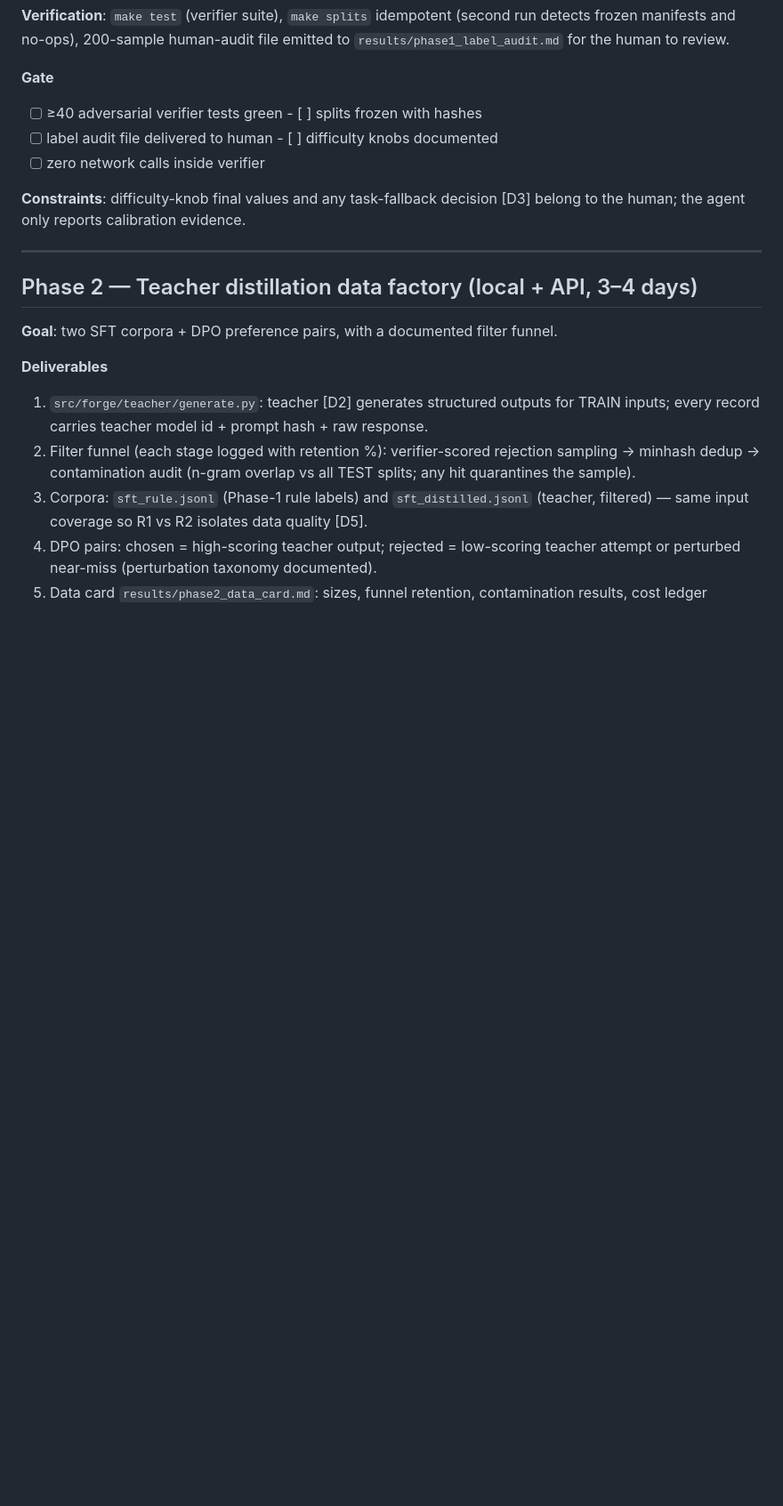
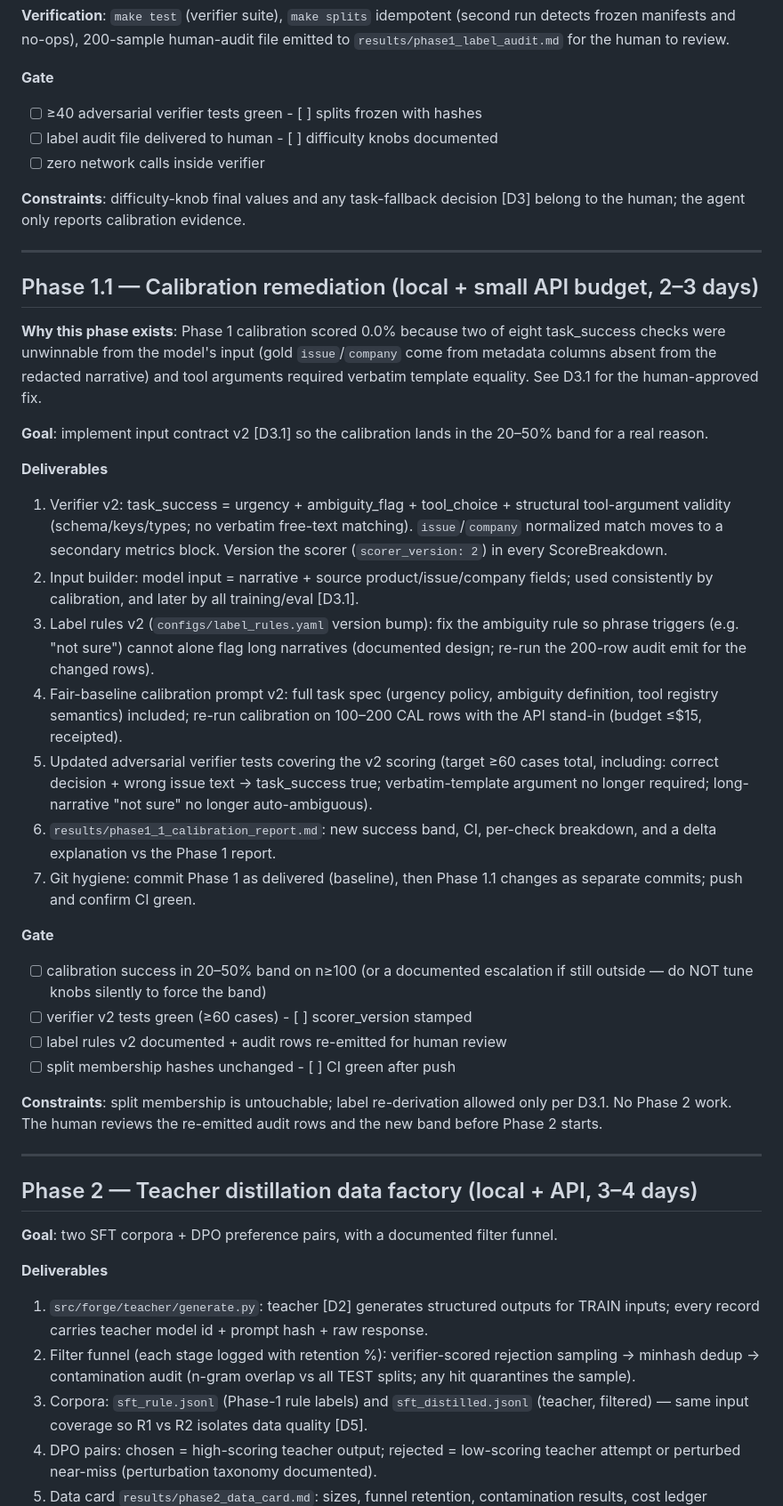
Before and after one commit to LucisZhang/frontier-forge, a Markdown page: PLAN.md, the part around the change. Shown at 89% size. Drawn GitHub-style; blank space fills up the shorter version.

Commit message:
Add D3.1 input-contract amendment and Phase 1.1 remediation spec
Phase 1 calibration audit found task_success structurally unwinnable
(metadata-only gold fields, hard-AND scoring, verbatim tool-arg templates).
Human-approved fix: narrative+metadata input contract, decision-field
scoring, fair-baseline principle, versioned label derivation.

Co-Authored-By: Claude Fable 5 <noreply@anthropic.com>

```diff
--- a/PLAN.md
+++ b/PLAN.md
@@ -133,6 +133,51 @@ run detects frozen manifests and no-ops), 200-sample human-audit file emitted to
 
 **Constraints**: difficulty-knob final values and any task-fallback decision [D3]
 belong to the human; the agent only reports calibration evidence.
+
+---
+
+## Phase 1.1 — Calibration remediation (local + small API budget, 2–3 days)
+
+**Why this phase exists**: Phase 1 calibration scored 0.0% because two of eight
+task_success checks were unwinnable from the model's input (gold `issue`/`company`
+come from metadata columns absent from the redacted narrative) and tool arguments
+required verbatim template equality. See D3.1 for the human-approved fix.
+
+**Goal**: implement input contract v2 [D3.1] so the calibration lands in the
+20–50% band for a real reason.
+
+**Deliverables**
+1. Verifier v2: task_success = urgency + ambiguity_flag + tool_choice +
+   structural tool-argument validity (schema/keys/types; no verbatim free-text
+   matching). `issue`/`company` normalized match moves to a secondary metrics
+   block. Version the scorer (`scorer_version: 2`) in every ScoreBreakdown.
+2. Input builder: model input = narrative + source product/issue/company fields;
+   used consistently by calibration, and later by all training/eval [D3.1].
+3. Label rules v2 (`configs/label_rules.yaml` version bump): fix the ambiguity
+   rule so phrase triggers (e.g. "not sure") cannot alone flag long narratives
+   (documented design; re-run the 200-row audit emit for the changed rows).
+4. Fair-baseline calibration prompt v2: full task spec (urgency policy, ambiguity
+   definition, tool registry semantics) included; re-run calibration on 100–200
+   CAL rows with the API stand-in (budget ≤$15, receipted).
+5. Updated adversarial verifier tests covering the v2 scoring (target ≥60 cases
+   total, including: correct decision + wrong issue text → task_success true;
+   verbatim-template argument no longer required; long-narrative "not sure" no
+   longer auto-ambiguous).
+6. `results/phase1_1_calibration_report.md`: new success band, CI, per-check
+   breakdown, and a delta explanation vs the Phase 1 report.
+7. Git hygiene: commit Phase 1 as delivered (baseline), then Phase 1.1 changes
+   as separate commits; push and confirm CI green.
+
+**Gate**
+- [ ] calibration success in 20–50% band on n≥100 (or a documented escalation if
+      still outside — do NOT tune knobs silently to force the band)
+- [ ] verifier v2 tests green (≥60 cases)  - [ ] scorer_version stamped
+- [ ] label rules v2 documented + audit rows re-emitted for human review
+- [ ] split membership hashes unchanged  - [ ] CI green after push
+
+**Constraints**: split membership is untouchable; label re-derivation allowed only
+per D3.1. No Phase 2 work. The human reviews the re-emitted audit rows and the new
+band before Phase 2 starts.
 
 ---
 
```
Also changed, not shown: DECISIONS.md (+19 -0 lines).
